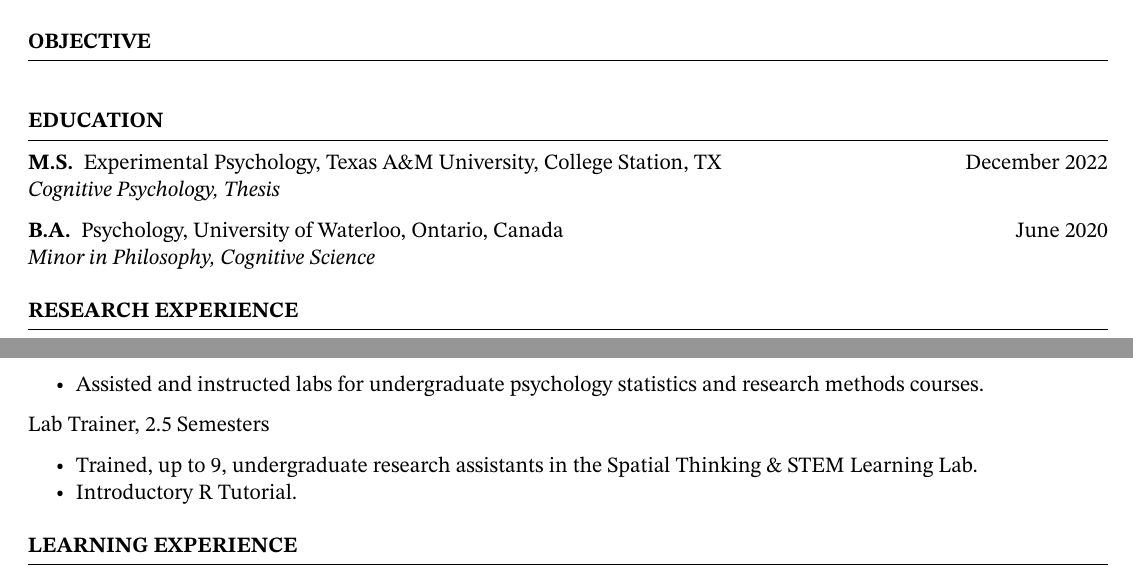
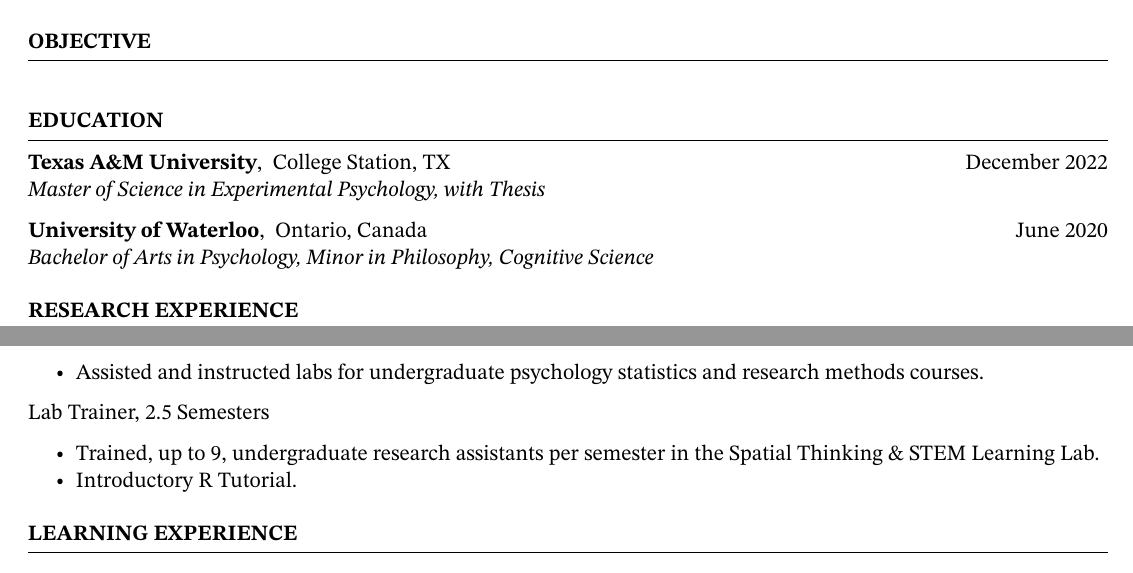
Before and after one commit to sjp117/resume, a LaTeX CV (park_resume.tex): two parts of page 1 of 2, joined at a grey line, cut so that both start at the same text. Compiled offline with pdfLaTeX.

Commit message:
added section comments, changed education section

```diff
--- a/park_resume.tex
+++ b/park_resume.tex
@@ -65,19 +69,26 @@
 
 \end{rSection}
 
+%----------------------------------------------------------------------------------------
+%	EDUCATION SECTION
+%----------------------------------------------------------------------------------------
+
 \begin{rSection}{Education}
 
-    {\textbf{M.S.} \ Experimental Psychology, Texas A\&M University, College
-    Station,
-    TX \hfill {December 2022}
-    \\ \textit {Cognitive Psychology, Thesis}}
+    {\textbf{Texas A\&M University}, \ College Station, TX \hfill {December
+    2022}
+    \\ \textit {Master of Science in Experimental Psychology, with Thesis}}
 
-    {\textbf{B.A.} \ Psychology, University of Waterloo, Ontario, Canada \hfill
-    {
-    June 2020}
-    \\ \textit {Minor in Philosophy, Cognitive Science}}
+    {\textbf{University of Waterloo}, \ Ontario, Canada \hfill
+    {June 2020}
+    \\ \textit {Bachelor of Arts in Psychology, Minor in Philosophy, Cognitive
+    Science}}
 
 \end{rSection}
+
+%----------------------------------------------------------------------------------------
+%	EXPERIENCE SECTIONS
+%----------------------------------------------------------------------------------------
 
 \begin{rSection}{Research Experience}
 
@@ -162,8 +173,8 @@
 
     \begin{itemize}[nosep]
 
-        \item Trained, up to 9, undergraduate research assistants in the
-        Spatial Thinking \& STEM Learning Lab.
+        \item Trained, up to 9, undergraduate research assistants per
+        semester in the Spatial Thinking \& STEM Learning Lab.
         \item Introductory R Tutorial.
 
     \end{itemize}
```
Also changed, not shown: park_resume.pdf, park_resume.tex (24 more changed lines).
